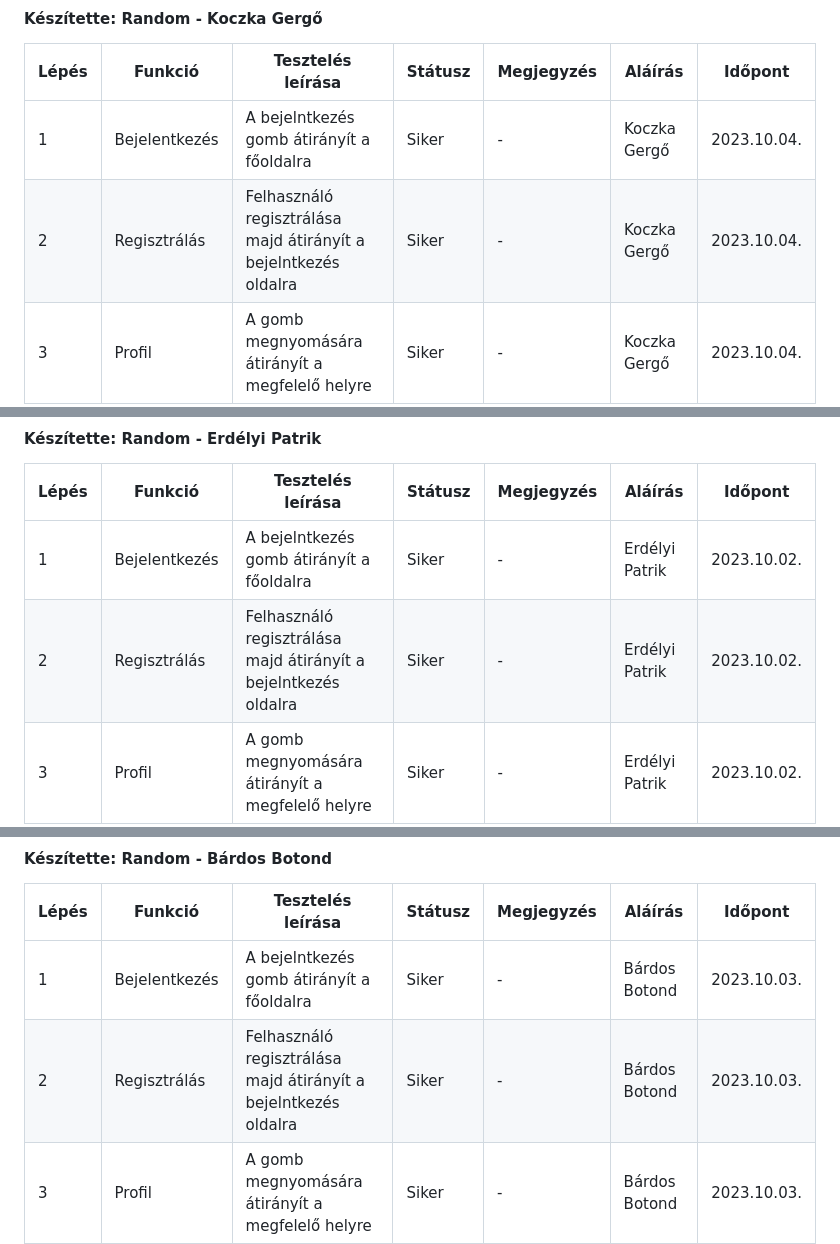
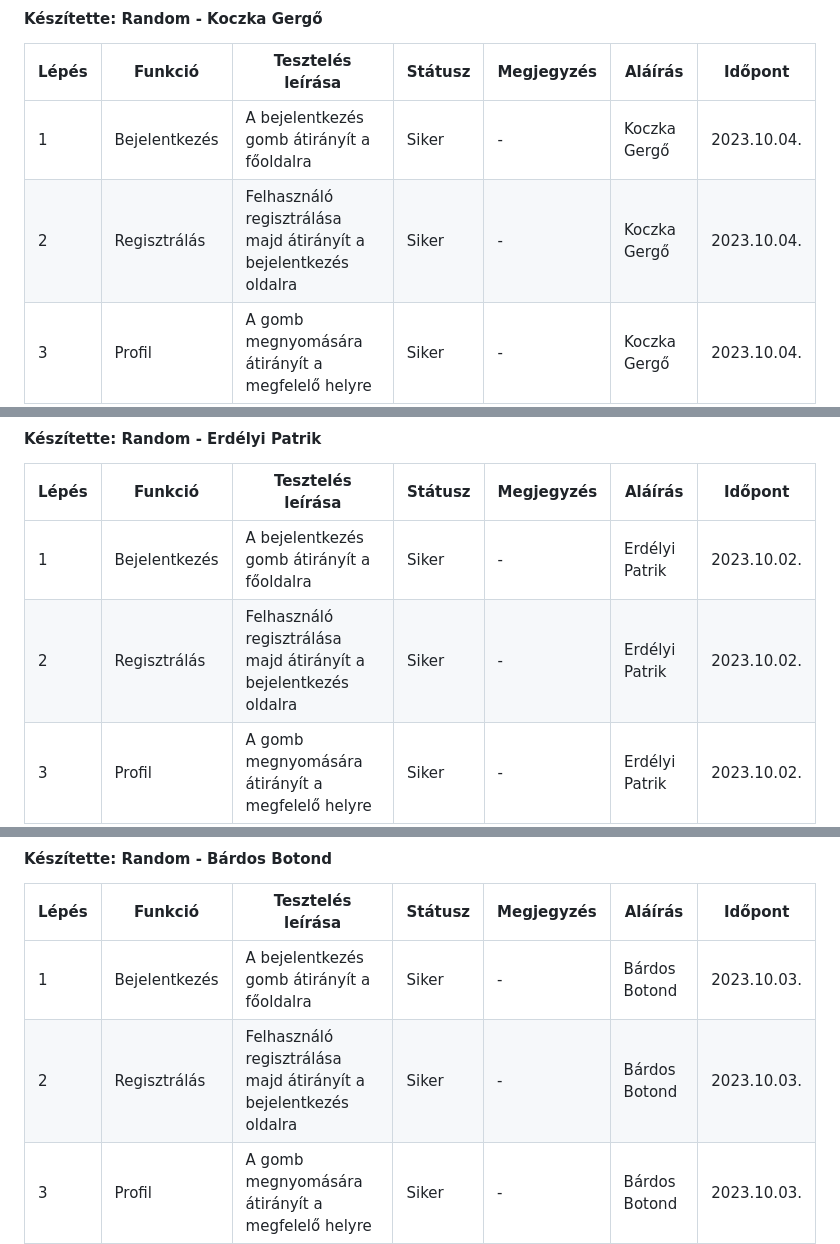
Before and after one commit to Patrik1866/AFP_miniprojekt, a Markdown page: Dokumentáció/Tesztesetek.md, 3 parts joined by grey strips. Rendered like a GitHub page.

Commit message:
Elírások kijavítása

```diff
--- a/Dokumentáció/Tesztesetek.md
+++ b/Dokumentáció/Tesztesetek.md
@@ -12,8 +12,8 @@
 
 Lépés | Funkció | Tesztelés leírása | Státusz | Megjegyzés | Aláírás | Időpont
 --- | --- | --- | --- | --- | --- | ---
-1 | Bejelentkezés | A bejelntkezés gomb átirányít a főoldalra  | Siker | - | Koczka Gergő | 2023.10.04.
-2 | Regisztrálás | Felhasználó regisztrálása majd átirányít a bejelntkezés oldalra  | Siker | - | Koczka Gergő | 2023.10.04.
+1 | Bejelentkezés | A bejelentkezés gomb átirányít a főoldalra  | Siker | - | Koczka Gergő | 2023.10.04.
+2 | Regisztrálás | Felhasználó regisztrálása majd átirányít a bejelentkezés oldalra  | Siker | - | Koczka Gergő | 2023.10.04.
 3 | Profil | A gomb megnyomására átirányít a megfelelő helyre  | Siker | - | Koczka Gergő | 2023.10.04.
 4 | Kijelentkezés | A felhasználó kijelentkezik majd átdob a bejelentkezés oldalra  | Siker | - | Koczka Gergő | 2023.10.04.
 5 | Feltöltés | A gomb megnyomására feltölti az adatbázisba a létrehozott viccet  | Siker | - | Koczka Gergő | 2023.10.04.
@@ -29,8 +29,8 @@ Lépés | Funkció | Tesztelés leírása | Státusz | Megjegyzés | Aláírás
 
 Lépés | Funkció | Tesztelés leírása | Státusz | Megjegyzés | Aláírás | Időpont
 --- | --- | --- | --- | --- | --- | ---
-1 | Bejelentkezés | A bejelntkezés gomb átirányít a főoldalra  | Siker | - | Erdélyi Patrik | 2023.10.02.
-2 | Regisztrálás | Felhasználó regisztrálása majd átirányít a bejelntkezés oldalra  | Siker | - | Erdélyi Patrik | 2023.10.02.
+1 | Bejelentkezés | A bejelentkezés gomb átirányít a főoldalra  | Siker | - | Erdélyi Patrik | 2023.10.02.
+2 | Regisztrálás | Felhasználó regisztrálása majd átirányít a bejelentkezés oldalra  | Siker | - | Erdélyi Patrik | 2023.10.02.
 3 | Profil | A gomb megnyomására átirányít a megfelelő helyre  | Siker | - | Erdélyi Patrik | 2023.10.02.
 4 | Kijelentkezés | A felhasználó kijelentkezik majd átdob a bejelentkezés oldalra  | Siker | - | Erdélyi Patrik | 2023.10.02.
 5 | Feltöltés | A gomb megnyomására feltölti az adatbázisba a létrehozott viccet  | Siker | - | Erdélyi Patrik | 2023.10.02.
@@ -46,8 +46,8 @@ Lépés | Funkció | Tesztelés leírása | Státusz | Megjegyzés | Aláírás
 
 Lépés | Funkció | Tesztelés leírása | Státusz | Megjegyzés | Aláírás | Időpont
 --- | --- | --- | --- | --- | --- | ---
-1 | Bejelentkezés | A bejelntkezés gomb átirányít a főoldalra  | Siker | - | Bárdos Botond  | 2023.10.03.
-2 | Regisztrálás | Felhasználó regisztrálása majd átirányít a bejelntkezés oldalra  | Siker | - | Bárdos Botond  | 2023.10.03.
+1 | Bejelentkezés | A bejelentkezés gomb átirányít a főoldalra  | Siker | - | Bárdos Botond  | 2023.10.03.
+2 | Regisztrálás | Felhasználó regisztrálása majd átirányít a bejelentkezés oldalra  | Siker | - | Bárdos Botond  | 2023.10.03.
 3 | Profil | A gomb megnyomására átirányít a megfelelő helyre  | Siker | - | Bárdos Botond  | 2023.10.03.
 4 | Kijelentkezés | A felhasználó kijelentkezik majd átdob a bejelentkezés oldalra  | Siker | - | Bárdos Botond  | 2023.10.03.
 5 | Feltöltés | A gomb megnyomására feltölti az adatbázisba a létrehozott viccet  | Siker | - | Bárdos Botond  | 2023.10.03.
```
